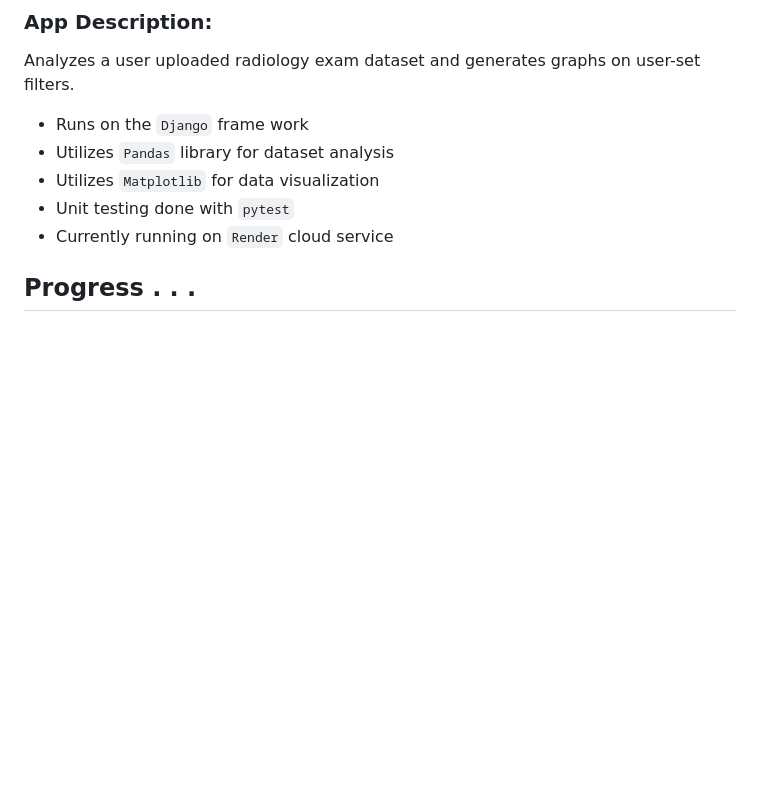
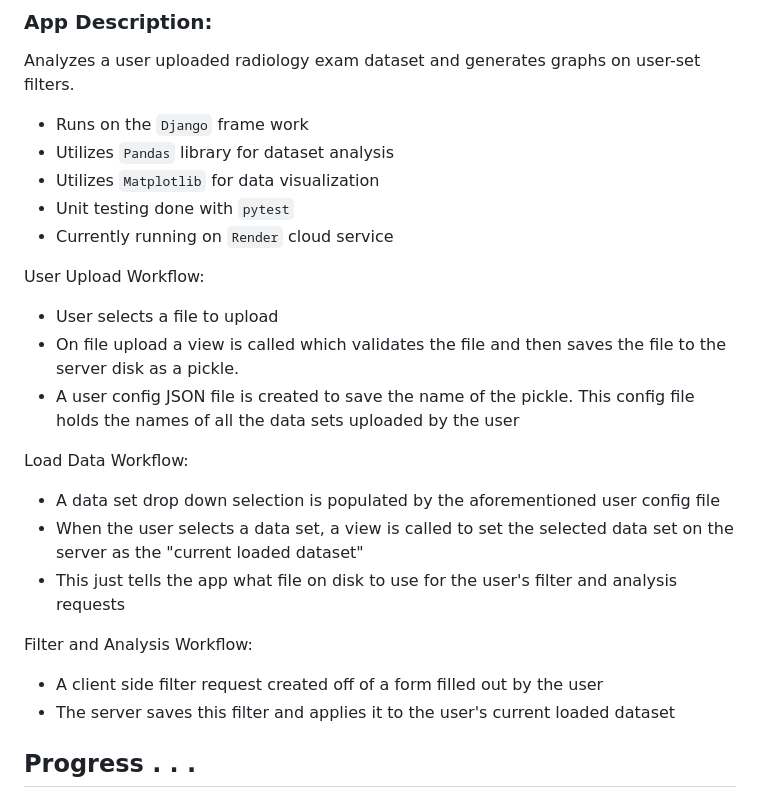
Before and after one commit to neato0079/exam-analytics, a Markdown page: README.md, the part around the change. Rendered like a GitHub page; blank space fills up the shorter version.

Commit message:
add workflow descpcription

```diff
--- a/README.md
+++ b/README.md
@@ -7,6 +7,20 @@ Analyzes a user uploaded radiology exam dataset and generates graphs on user-set
 - Utilizes `Matplotlib` for data visualization
 - Unit testing done with `pytest`
 - Currently running on `Render` cloud service
+
+User Upload Workflow:
+- User selects a file to upload
+- On file upload a view is called which validates the file and then saves the file to the server disk as a pickle.
+- A user config JSON file is created to save the name of the pickle. This config file holds the names of all the data sets uploaded by the user
+
+Load Data Workflow:
+- A data set drop down selection is populated by the aforementioned user config file
+- When the user selects a data set, a view is called to set the selected data set on the server as the "current loaded dataset"
+- This just tells the app what file on disk to use for the user's filter and analysis requests
+
+Filter and Analysis Workflow:
+- A client side filter request created off of a form filled out by the user
+- The server saves this filter and applies it to the user's current loaded dataset
 
 ## Progress . . .
 - Allow user to upload and store `.csv` to app
```
